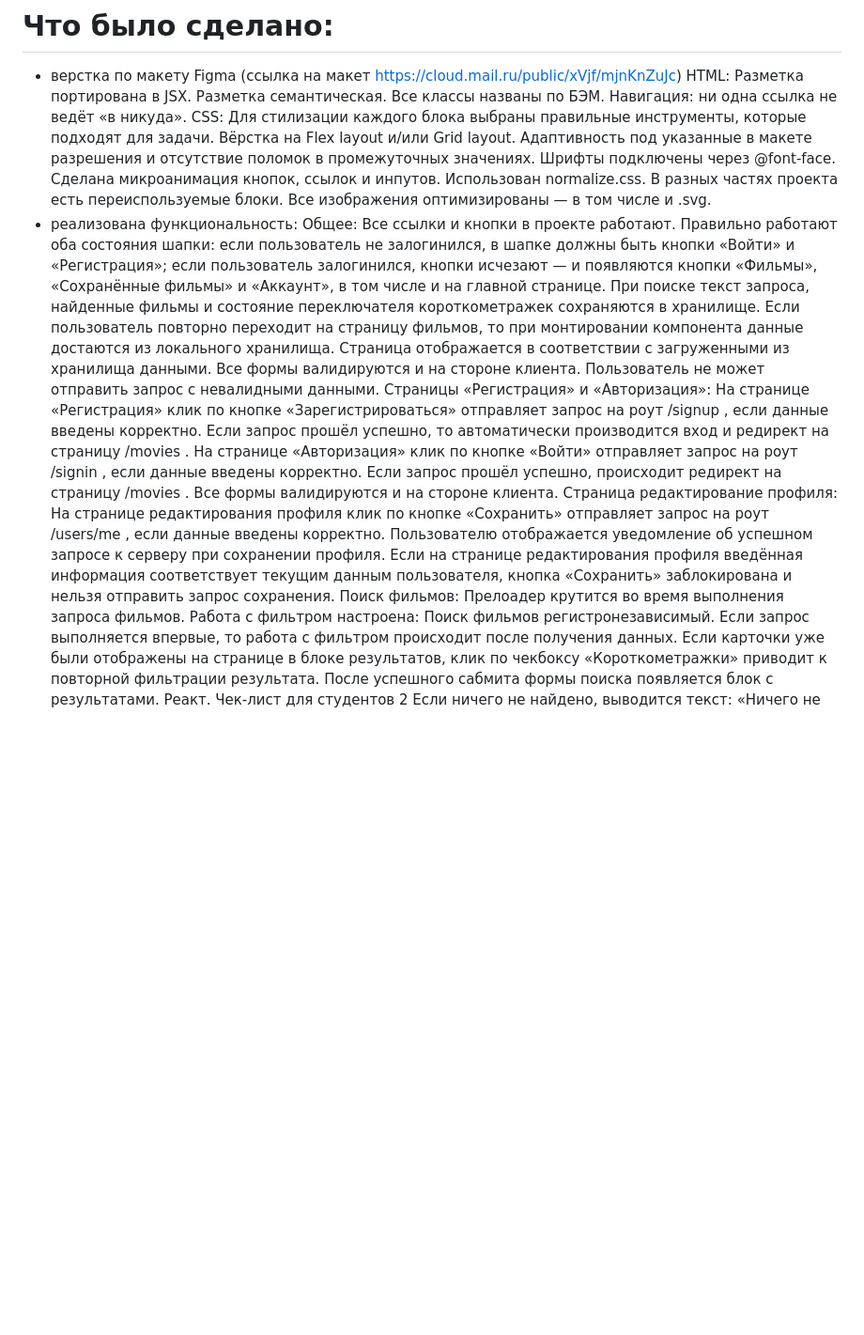
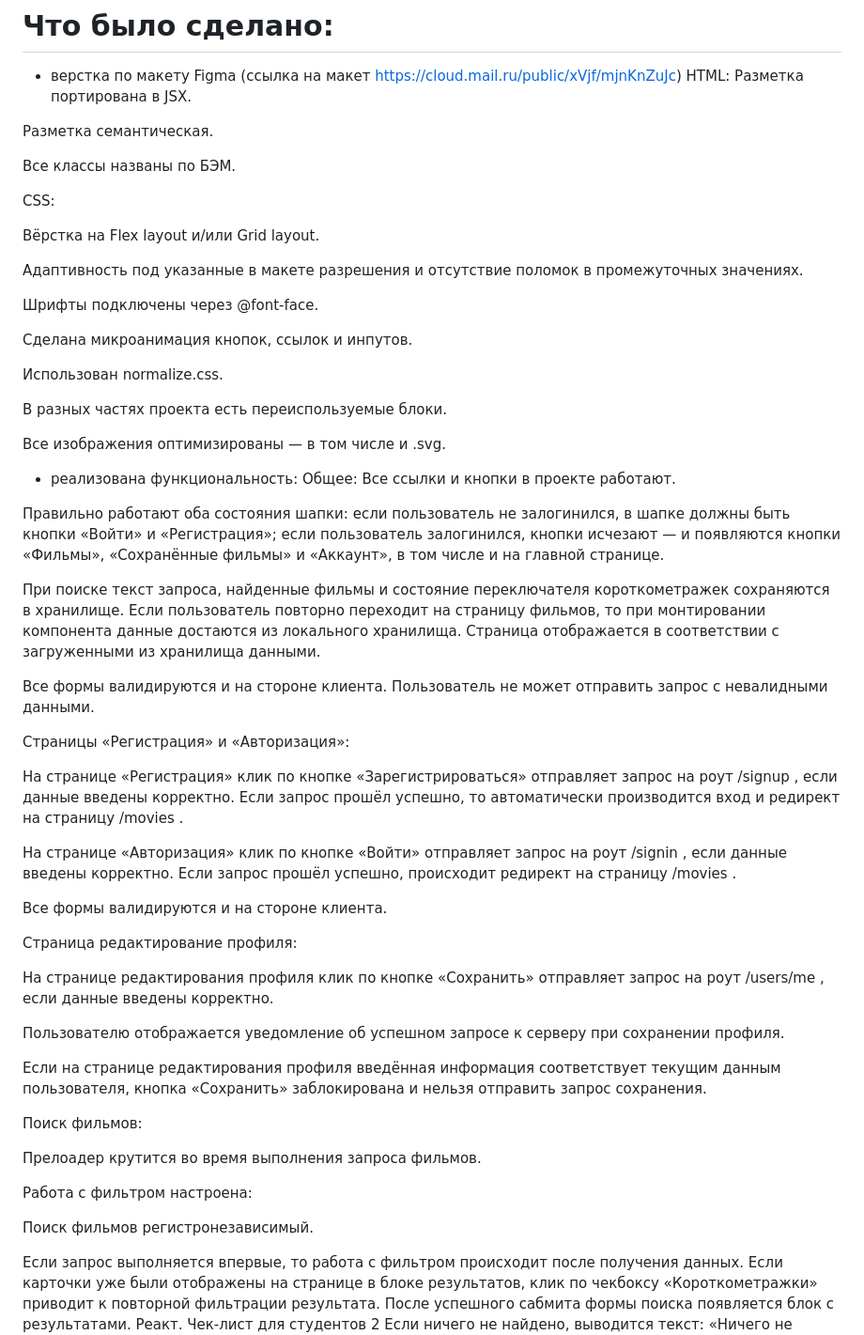
Before and after one commit to Fox-Alice/movies-explorer-frontend, a Markdown page: README.md, the part around the change. Shown at 94% size. Drawn GitHub-style; blank space fills up the shorter version.

```diff
--- a/README.md
+++ b/README.md
@@ -17,47 +17,72 @@
 * верстка по макету Figma (ссылка на макет https://cloud.mail.ru/public/xVjf/mjnKnZuJc)
 HTML:
 Разметка портирована в JSX.
+
 Разметка семантическая.
+
 Все классы названы по БЭМ.
-Навигация: ни одна ссылка не ведёт «в никуда».
+
 CSS:
-Для стилизации каждого блока выбраны правильные инструменты, которые подходят для задачи.
+
 Вёрстка на Flex layout и/или Grid layout.
+
 Адаптивность под указанные в макете разрешения и отсутствие поломок в промежуточных значениях.
+
 Шрифты подключены через @font-face.
+
 Сделана микроанимация кнопок, ссылок и инпутов.
+
 Использован normalize.сss.
+
 В разных частях проекта есть переиспользуемые блоки.
+
 Все изображения оптимизированы — в том числе и .svg.
+
 * реализована функциональность:
   Общее:
 Все ссылки и кнопки в проекте работают.
+
 Правильно работают оба состояния шапки: если пользователь не залогинился, в шапке должны быть
 кнопки «Войти» и «Регистрация»; если пользователь залогинился, кнопки исчезают — и появляются
 кнопки «Фильмы», «Сохранённые фильмы» и «Аккаунт», в том числе и на главной странице.
+
 При поиске текст запроса, найденные фильмы и состояние переключателя короткометражек
 сохраняются в хранилище. Если пользователь повторно переходит на страницу фильмов, то при
 монтировании компонента данные достаются из локального хранилища. Страница отображается в
 соответствии с загруженными из хранилища данными.
+
 Все формы валидируются и на стороне клиента. Пользователь не может отправить запрос с
 невалидными данными.
+
 Страницы «Регистрация» и «Авторизация»:
+
 На странице «Регистрация» клик по кнопке «Зарегистрироваться» отправляет запрос на роут /signup ,
 если данные введены корректно. Если запрос прошёл успешно, то автоматически производится вход и
 редирект на страницу /movies .
+
 На странице «Авторизация» клик по кнопке «Войти» отправляет запрос на роут /signin , если данные
 введены корректно. Если запрос прошёл успешно, происходит редирект на страницу /movies .
+
 Все формы валидируются и на стороне клиента.
+
 Страница редактирование профиля:
+
 На странице редактирования профиля клик по кнопке «Сохранить» отправляет запрос на роут
 /users/me , если данные введены корректно.
+
 Пользователю отображается уведомление об успешном запросе к серверу при сохранении профиля.
+
 Если на странице редактирования профиля введённая информация соответствует текущим данным
 пользователя, кнопка «Сохранить» заблокирована и нельзя отправить запрос сохранения.
+
 Поиск фильмов:
+
 Прелоадер крутится во время выполнения запроса фильмов.
+
 Работа с фильтром настроена:
+
 Поиск фильмов регистронезависимый.
+
 Если запрос выполняется впервые, то работа с фильтром происходит после получения данных.
 Если карточки уже были отображены на странице в блоке результатов, клик по чекбоксу
 «Короткометражки» приводит к повторной фильтрации результата.
```
